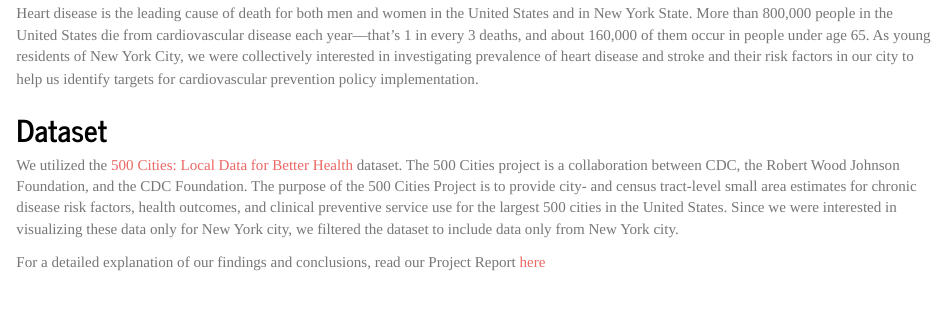
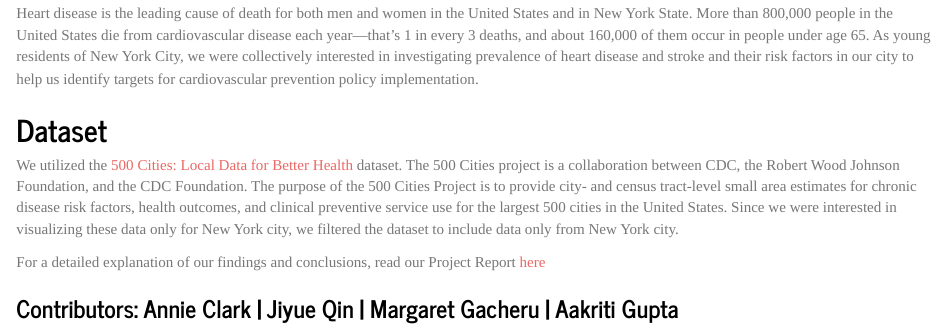
Before and after one commit to alc2279/p8105_final_project, an R Markdown document (index.Rmd): the page in a window 1100 px wide, from 540 px down. Rendered offline with R 4.5, knitr and Pandoc, with nearby package versions.

Commit message:
Added contributors

```diff
--- a/index.Rmd
+++ b/index.Rmd
@@ -17,3 +17,5 @@ Heart disease is the leading cause of death for both men and women in the United
 We utilized the [500 Cities: Local Data for Better Health](https://catalog.data.gov/dataset/500-cities-local-data-for-better-health-b32fd) dataset. The 500 Cities project is a collaboration between CDC, the Robert Wood Johnson Foundation, and the CDC Foundation. The purpose of the 500 Cities Project is to provide city- and census tract-level small area estimates for chronic disease risk factors, health outcomes, and clinical preventive service use for the largest 500 cities in the United States. Since we were interested in visualizing these data only for New York city, we filtered the dataset to include data only from New York city.
 
 For a detailed explanation of our findings and conclusions, read our Project Report [here](final_project_report.html)
+
+<h3>Contributors: Annie Clark | Jiyue Qin | Margaret Gacheru | Aakriti Gupta </h3>
```
Also changed, not shown: index.html.
